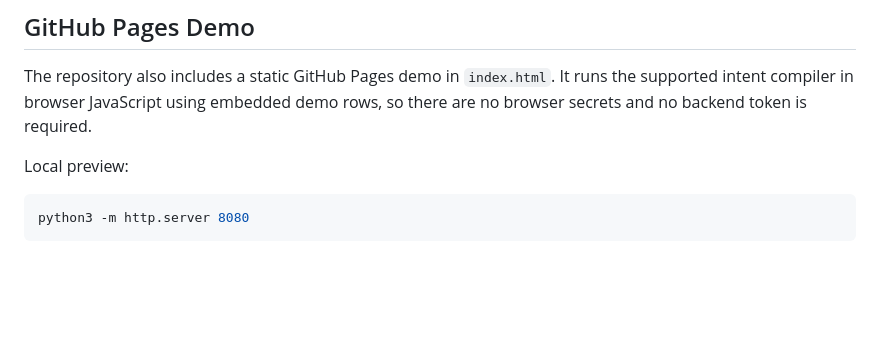
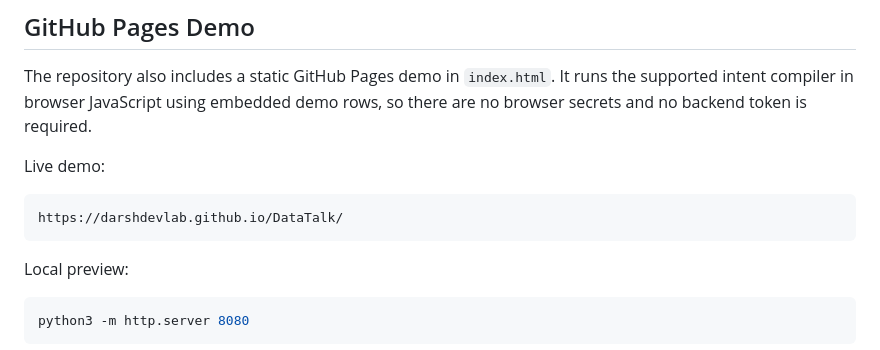
Before and after one commit to darshdevlab/DataTalk, a Markdown page: README.md, the part around the change. Drawn GitHub-style; blank space fills up the shorter version.

Commit message:
Document GitHub Pages URL

````diff
--- a/README.md
+++ b/README.md
@@ -57,6 +57,12 @@ http://127.0.0.1:8765
 The repository also includes a static GitHub Pages demo in `index.html`. It runs
 the supported intent compiler in browser JavaScript using embedded demo rows, so
 there are no browser secrets and no backend token is required.
+
+Live demo:
+
+```text
+https://darshdevlab.github.io/DataTalk/
+```
 
 Local preview:
 
````
